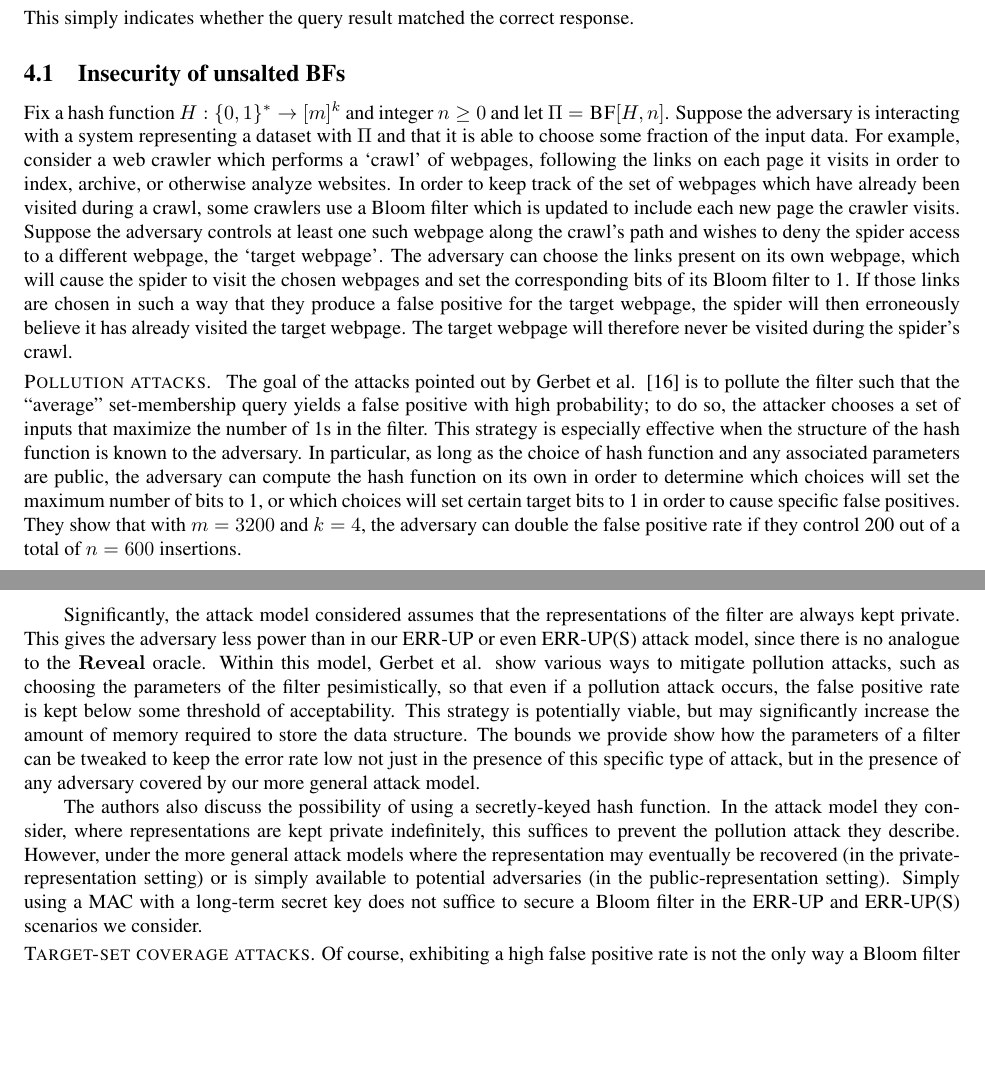
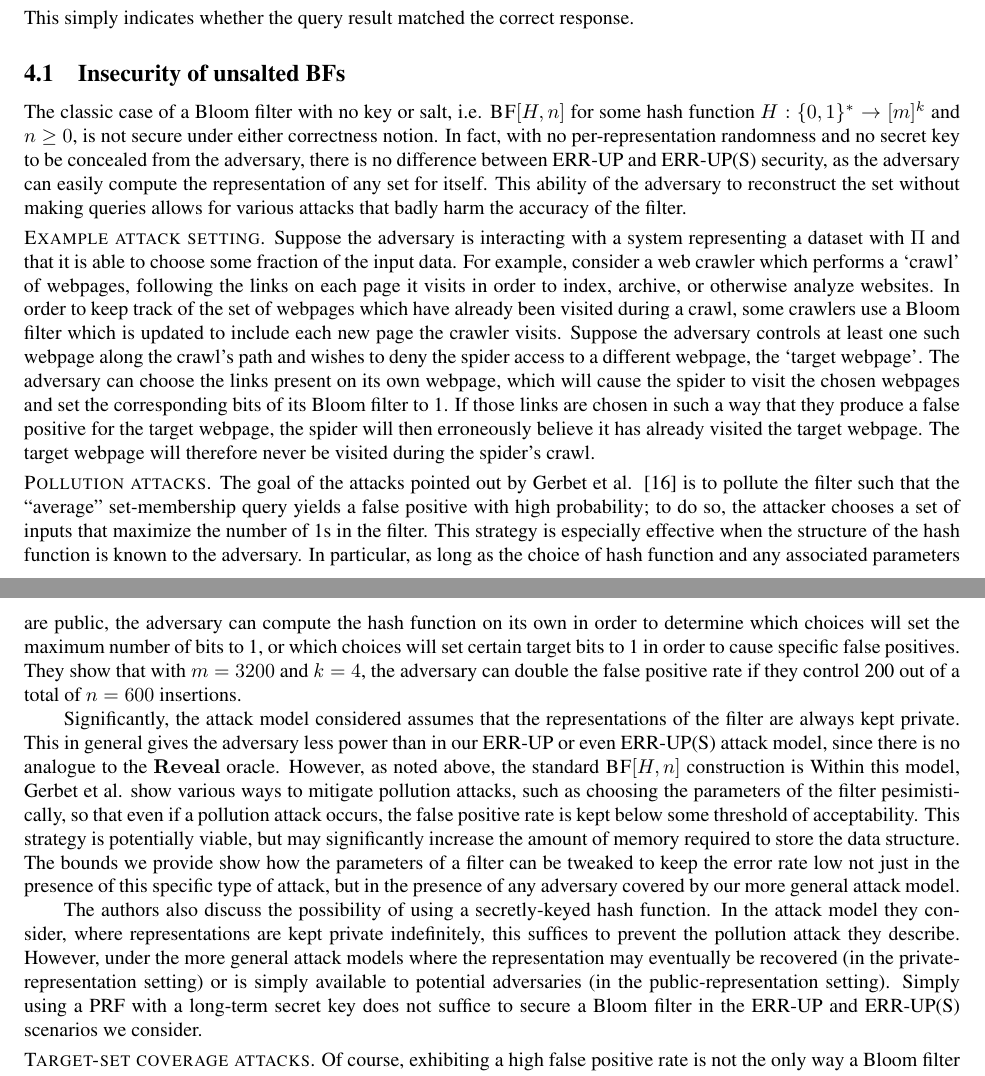
Before and after one commit to dmclayton/Mutable-Data-Structures, a LaTeX thesis (mutable.tex, which reads bloom.tex): two parts of pages 10 and 11 of 37, joined at a grey line, cut so that both start at the same text, the shorter picture padded with empty space. Compiled offline with pdfLaTeX.

Commit message:
addressing some redlines

```diff
--- a/bloom.tex
+++ b/bloom.tex
@@ -137,9 +137,16 @@ Throughout this section we will use the error function~$\delta$ defined as
 This simply indicates whether the query result matched the correct response.
 
 \subsection{Insecurity of unsalted BFs}
-Fix a hash function $H:\bits^*\to[m]^k$ and integer $n\geq0$ and
-let $\Pi = \BF[H,n]$.
-%
+The classic case of a Bloom filter with no key or salt, i.e. $\BF[H,n]$ for some
+hash function $H: \bits^* \to [m]^k$ and $n \ge 0$, is not secure under either
+correctness notion. In fact, with no per-representation randomness and no secret
+key to be concealed from the adversary, there is no difference between \errep\
+and \erreps\ security, as the adversary can easily compute the representation of
+any set for itself. This ability of the adversary to reconstruct the set without
+making queries allows for various attacks that badly harm the accuracy of the
+filter.
+
+\heading{Example attack setting}
 Suppose the adversary is interacting with a system representing a dataset
 with~$\Pi$ and that it is able to choose some fraction of the input data.  For
 example, consider a web crawler which performs a `crawl' of webpages, following
@@ -158,16 +165,6 @@ during the spider's crawl.
 
 \heading{Pollution attacks}
 %
-\ignore{\cpnote{Overall, I think this part needs to be revised to make it more clear.
-Answer the following questions. (1) How does their attack model compare to ours,
-i.e., are pollution attacks effective in the sense of \errep? (2) What makes
-their attacks possible? Is is it the use of weak (non-cryptographic) hash
-functions? How dependent is their attack on controlling a fraction of the
-inputs? Do they assume that the inputs they don't control are \emph{known} to
-the adversary? (3) Are their mitigigations sufficient for security in the sense
-of \errep, or is their an attack? (The answer is there's an attack: target-set
-coverage)}}
-%
 The goal of the attacks pointed out by Gerbet \etal~~\cite{gerbet2015power} is
 to pollute the filter such that the ``average'' set-membership query yields a
 false positive with high probability; to do so, the attacker chooses a set of
@@ -182,10 +179,11 @@ the false positive rate if they control 200 out of a total of $n = 600$
 insertions.
 
 Significantly, the attack model considered assumes that the representations of
-the filter are always kept private. This gives the adversary less power than in
-our \errep\ or even \erreps\ attack model, since there is no analogue to the
-$\REVO$ oracle. Within this model, Gerbet \etal show various ways to mitigate
-pollution attacks, such as choosing the parameters of the filter pesimistically,
+the filter are always kept private. This in general gives the adversary less
+power than in our \errep\ or even \erreps\ attack model, since there is no
+analogue to the $\REVO$ oracle. However, as noted above, the standard $\BF[H,n]$
+construction is  Within this model, Gerbet \etal show various
+ways to mitigate pollution attacks, such as choosing the parameters of the filter pesimistically,
 so that even if a pollution attack occurs, the false positive rate is kept below
 some threshold of acceptability. This strategy is  potentially viable, but may
 significantly increase the amount of memory required to store the data structure.
@@ -199,7 +197,7 @@ private indefinitely, this suffices to prevent the pollution attack they
 describe. However, under the more general attack models where the representation
 may eventually be recovered (in the private-representation setting) or is simply
 available to potential adversaries (in the public-representation setting).
-Simply using a MAC with a long-term secret key does not suffice to
+Simply using a PRF with a long-term secret key does not suffice to
 secure a Bloom filter in the \errep\ and \erreps\ scenarios we consider.
 
 \heading{Target-set coverage attacks}
```
Also changed, not shown: cms.tex (+4 -4 lines), bloom.tex (10 more changed lines).
